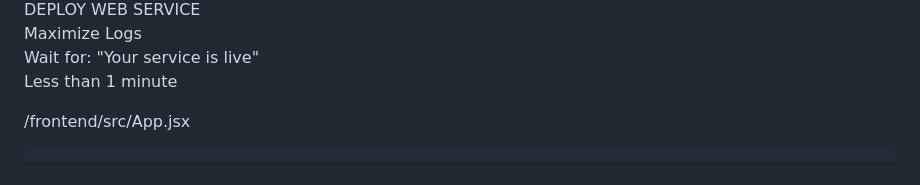
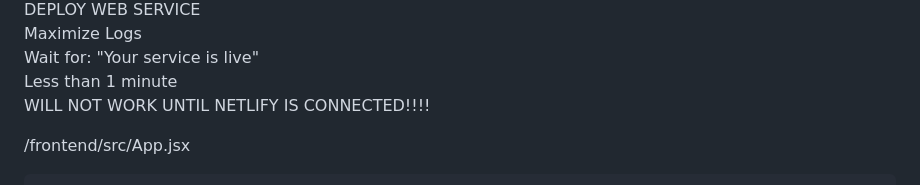
Before and after one commit to DanielAlvarez2/mern-olea, a Markdown page: README.md, the part around the change. GitHub-like rendering.

````diff
--- a/README.md
+++ b/README.md
@@ -315,6 +315,7 @@ DEPLOY WEB SERVICE
 Maximize Logs
 Wait for: "Your service is live"
 Less than 1 minute
+WILL NOT WORK UNTIL NETLIFY IS CONNECTED!!!!
 
 /frontend/src/App.jsx
 ```
````
